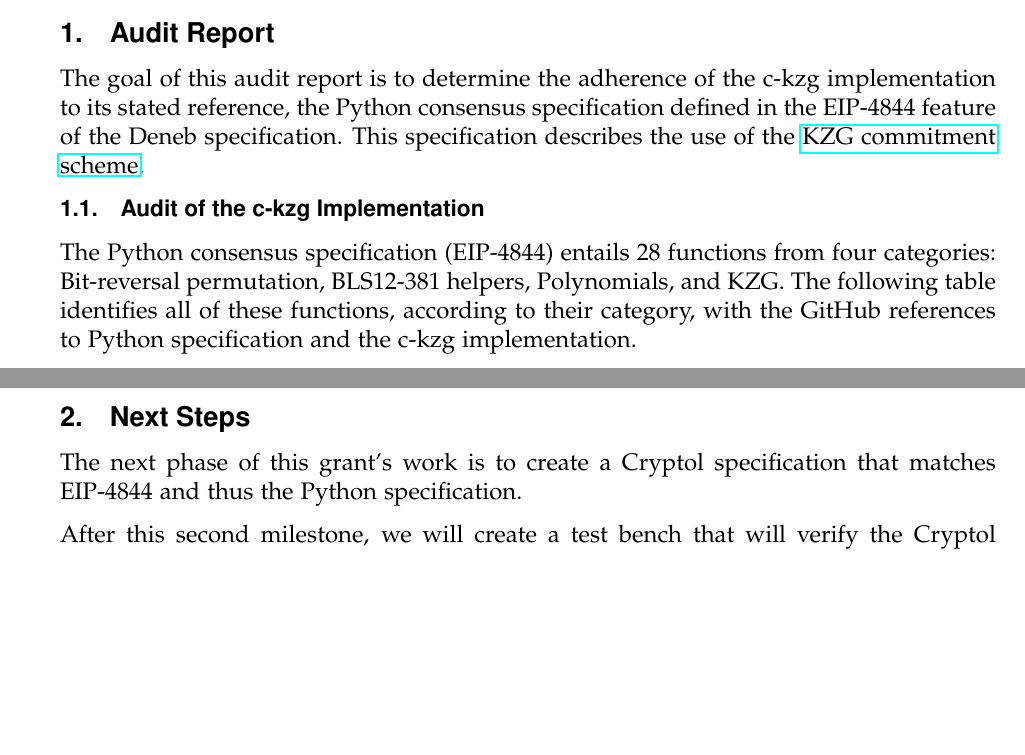
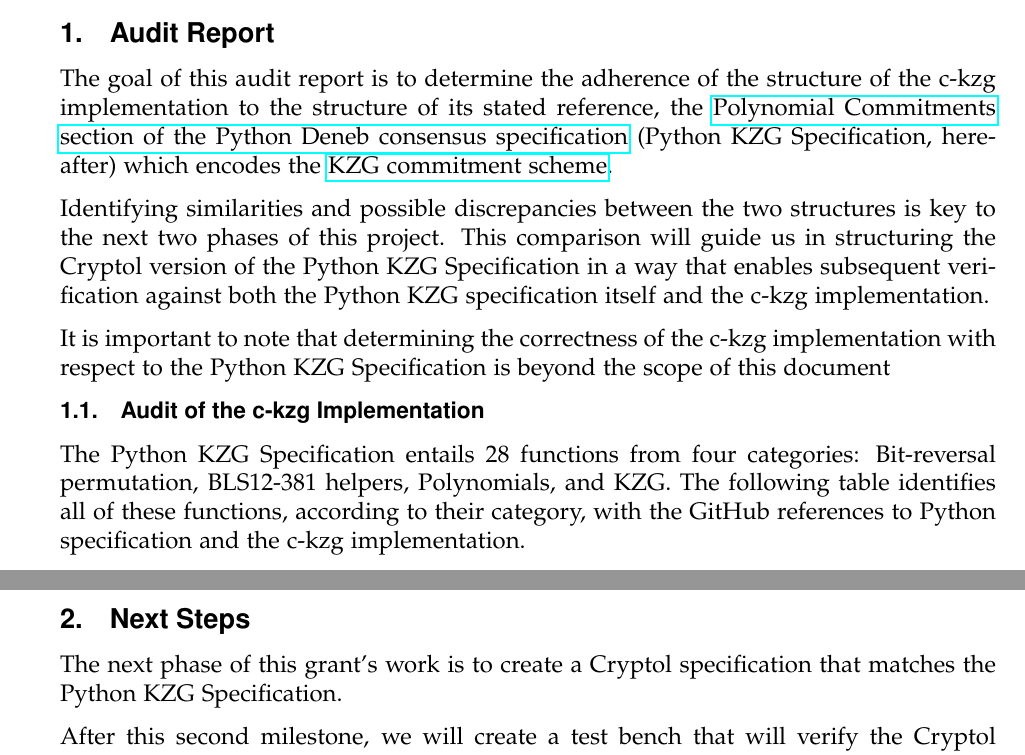
Before and after one commit to GaloisInc/ckzg-eip-4844-verification, a LaTeX document (doc/audit-report/galois-whitepaper-audit-report.tex): two parts of pages 3 and 5 of 5, joined at a grey line, cut so that both start at the same text, the shorter picture padded with empty space. Compiled offline with pdfLaTeX.

Commit message:
Clarify the objective of the document and fix up naming for the Python KZG Specification

```diff
--- a/doc/audit-report/galois-whitepaper-audit-report.tex
+++ b/doc/audit-report/galois-whitepaper-audit-report.tex
@@ -79,13 +79,18 @@
 \newpage
 
 \section{Audit Report}
-The goal of this audit report is to determine the adherence of the c-kzg implementation to its stated reference,
-the Python consensus specification defined in the EIP-4844 feature of the Deneb specification.
-This specification describes the use of the \href{https://www.iacr.org/archive/asiacrypt2010/6477178/6477178.pdf}{KZG commitment scheme}.
+The goal of this audit report is to determine the adherence of the structure of the c-kzg implementation to the structure of its stated reference,
+the \href{https://github.com/ethereum/consensus-specs/blob/dev/specs/deneb/polynomial-commitments.md}{Polynomial Commitments section of the Python Deneb consensus specification} (Python KZG Specification, hereafter) which encodes the \href{https://www.iacr.org/archive/asiacrypt2010/6477178/6477178.pdf}{KZG commitment scheme}.
+
+Identifying similarities and possible discrepancies between the two structures is key to the next two phases of this project.
+This comparison will guide us in structuring the Cryptol version of the Python KZG Specification in a way that enables subsequent verification against both the Python KZG specification itself and the c-kzg implementation.
+
+It is important to note that determining the correctness of the c-kzg implementation with respect to the Python KZG Specification is beyond the scope of this document
+
 
 \subsection{Audit of the c-kzg Implementation}
 
-The Python consensus specification (EIP-4844) entails 28 functions from four categories:
+The Python KZG Specification entails 28 functions from four categories:
 Bit-reversal permutation, BLS12-381 helpers, Polynomials, and KZG.
 The following table identifies all of these functions, according to their category,
 with the GitHub references to Python specification and the c-kzg implementation.
@@ -198,7 +203,7 @@
 
 \newpage
 \section{Next Steps}
-The next phase of this grant's work is to create a Cryptol specification that matches EIP-4844 and thus the Python specification.
+The next phase of this grant's work is to create a Cryptol specification that matches the Python KZG Specification.
 
 After this second milestone, we will create a test bench that will verify the Cryptol specification against the Python specification,
 using the Python as the oracle for property based testing of the Cryptol. We will also verify properties for KZG correct construction,
```
Also changed, not shown: doc/audit-report/galois-whitepaper-audit-report.pdf, doc/audit-report/galois-whitepaper-audit-report.tex (6 more changed lines).
